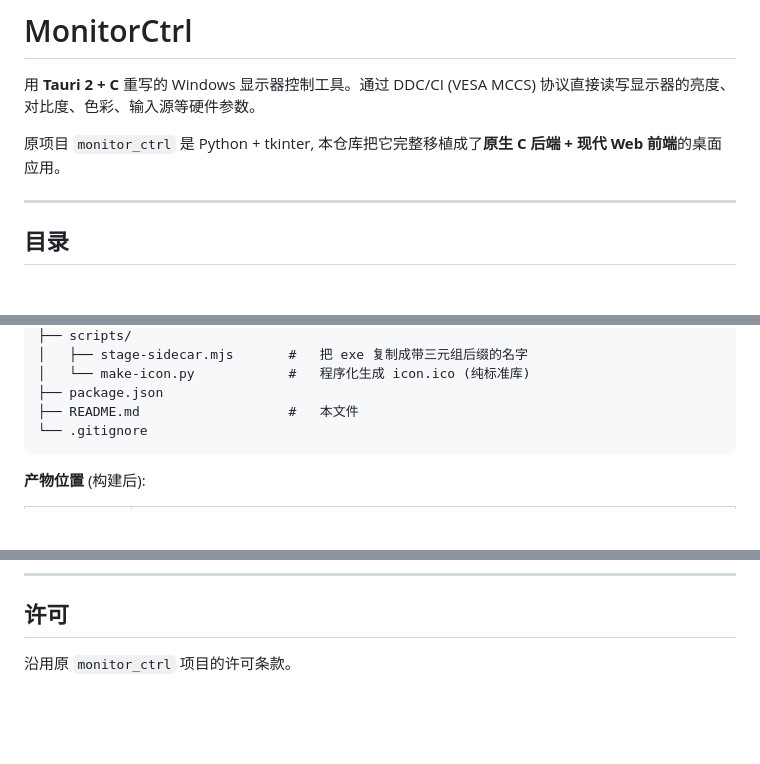
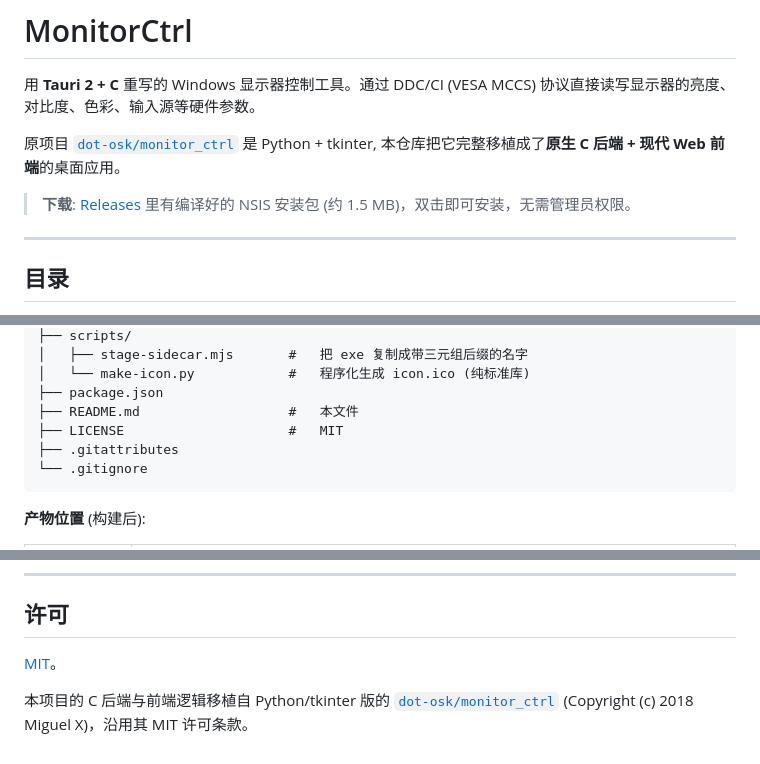
Before and after one commit to TongenShen/monitor-ctrl-tauri, a Markdown page: README.md, 3 parts joined by grey strips. Drawn GitHub-style; blank space fills up the shorter version.

Commit message:
docs: 补全 README 许可/下载/目录结构, 新增 LICENSE 与 .gitattributes
- LICENSE: MIT, 保留原作者 Miguel X 版权, 追加移植者版权
- .gitattributes: 统一换行, 保护 bat/ps1 为 CRLF, 标记二进制资源
- README: 顶部加 Releases 下载入口, 许可章节链接正式 LICENSE 文件
- README: 目录结构树补入 LICENSE / .gitattributes

````diff
--- a/README.md
+++ b/README.md
@@ -2,7 +2,10 @@
 
 用 **Tauri 2 + C** 重写的 Windows 显示器控制工具。通过 DDC/CI (VESA MCCS) 协议直接读写显示器的亮度、对比度、色彩、输入源等硬件参数。
 
-原项目 `monitor_ctrl` 是 Python + tkinter, 本仓库把它完整移植成了**原生 C 后端 + 现代 Web 前端**的桌面应用。
+原项目 [`dot-osk/monitor_ctrl`](https://github.com/dot-osk/monitor_ctrl) 是 Python + tkinter, 本仓库把它完整移植成了**原生 C 后端 + 现代 Web 前端**的桌面应用。
+
+> **下载**: [Releases](https://github.com/TongenShen/monitor-ctrl-tauri/releases/latest) 里有编译好的
+> NSIS 安装包 (约 1.5 MB)，双击即可安装，无需管理员权限。
 
 ---
 
@@ -563,6 +566,8 @@ monitor_ctrl_tauri/
 │   └── make-icon.py            #   程序化生成 icon.ico (纯标准库)
 ├── package.json
 ├── README.md                   #   本文件
+├── LICENSE                     #   MIT
+├── .gitattributes
 └── .gitignore
 ```
 
@@ -595,4 +600,8 @@ monitor_ctrl_tauri/
 
 ## 许可
 
-沿用原 `monitor_ctrl` 项目的许可条款。
+[MIT](LICENSE)。
+
+本项目的 C 后端与前端逻辑移植自 Python/tkinter 版的
+[`dot-osk/monitor_ctrl`](https://github.com/dot-osk/monitor_ctrl)
+(Copyright (c) 2018 Miguel X)，沿用其 MIT 许可条款。
````
